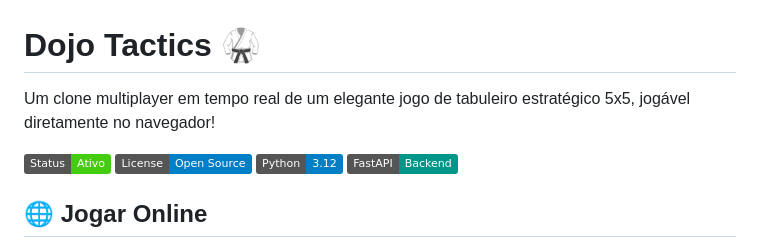
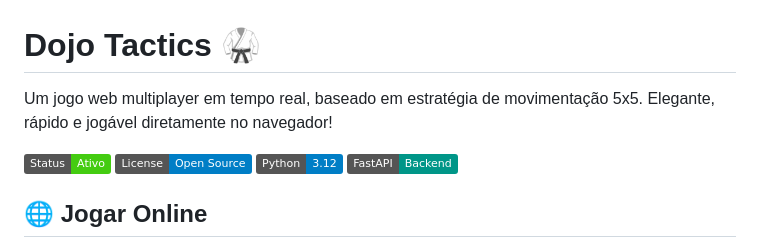
Before and after one commit to IgorNascAlves/dojo-tactics, a Markdown page: README.md, the part around the change. Rendered like a GitHub page; badges without logos.

Commit message:
Removendo a palavra clone

```diff
--- a/README.md
+++ b/README.md
@@ -1,6 +1,6 @@
 # Dojo Tactics 🥋
 
-Um clone multiplayer em tempo real de um elegante jogo de tabuleiro estratégico 5x5, jogável diretamente no navegador!
+Um jogo web multiplayer em tempo real, baseado em estratégia de movimentação 5x5. Elegante, rápido e jogável diretamente no navegador!
 
 ![Status](https://img.shields.io/badge/Status-Ativo-success)
 ![Licença](https://img.shields.io/badge/License-Open_Source-blue)
```
